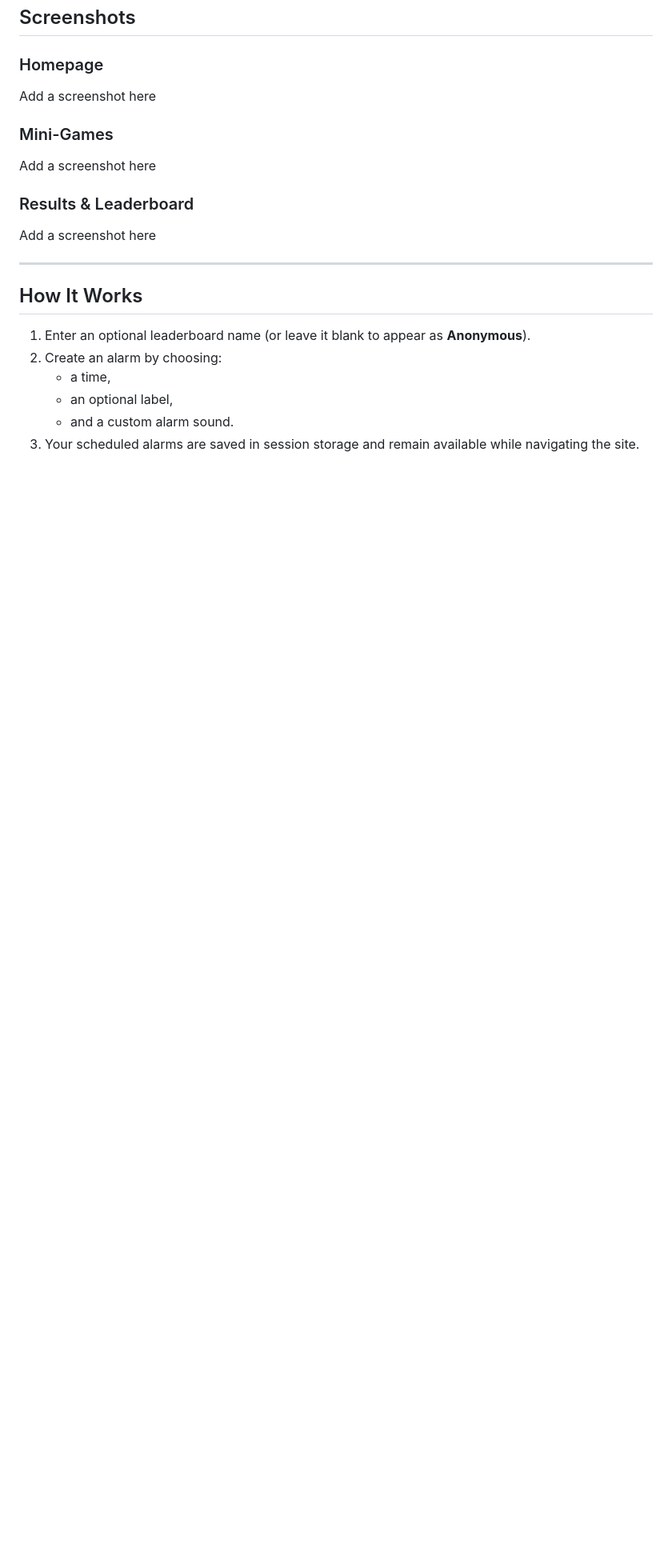
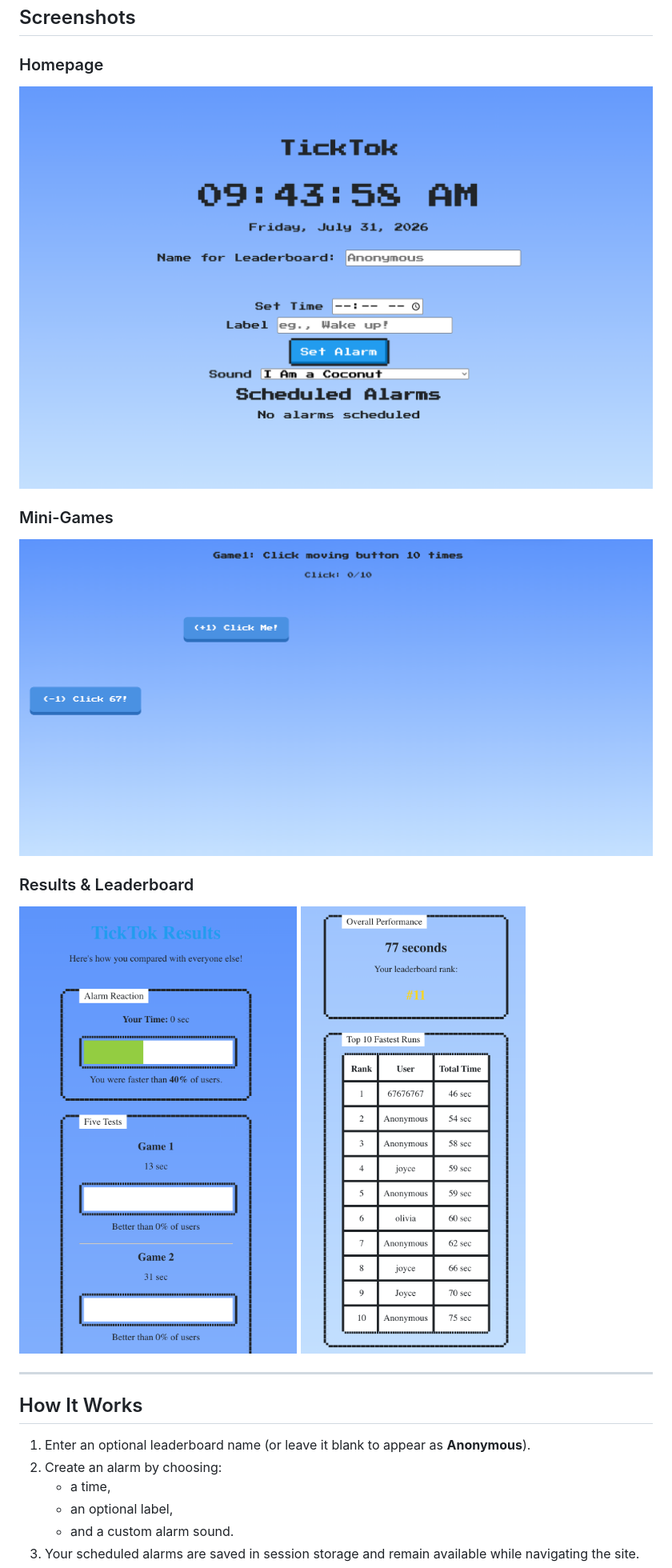
Before and after one commit to zhango-lgtm/TickTok-Alarm-Clock, a Markdown page: README.md, the part around the change. Shown at 80% size. Drawn GitHub-style; blank space fills up the shorter version.

Commit message:
Add screenshots to README
Added screenshots for homepage, mini-games, and leaderboard.

```diff
--- a/README.md
+++ b/README.md
@@ -57,15 +57,16 @@ If a game is failed, it automatically restarts until completed.
 
 ### Homepage
 
-Add a screenshot here
+![Homepage](screenshots/homepage.png)
 
 ### Mini-Games
 
-Add a screenshot here
+![Game 1](screenshots/game1.png)
 
 ### Results & Leaderboard
 
-Add a screenshot here
+![Stats](screenshots/stats1.png)
+![Stats](screenshots/stats2.png)
 
 ---
 
```
